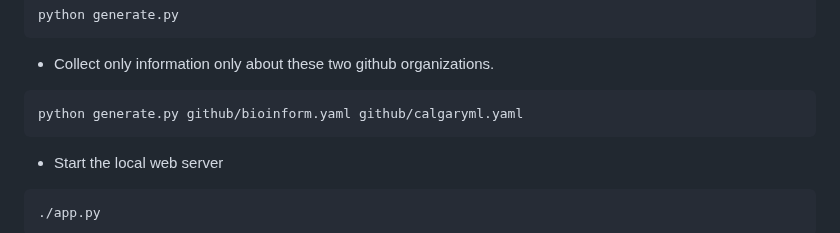
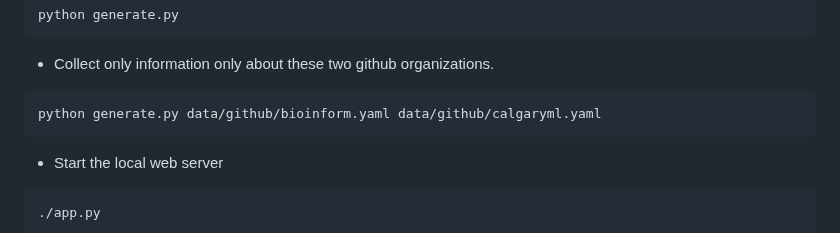
Before and after one commit to OSDC-Code-Maven/open-source-by-organizations, a Markdown page: README.md, the part around the change. Drawn GitHub-style.

Commit message:
change README file by fix the path for two organizations for generate.py (#80)

````diff
--- a/README.md
+++ b/README.md
@@ -111,7 +111,7 @@ python generate.py
 * Collect only information only about these two github organizations.
 
 ```
-python generate.py github/bioinform.yaml github/calgaryml.yaml
+python generate.py data/github/bioinform.yaml data/github/calgaryml.yaml
 ```
 
 * Start the local web server
````
